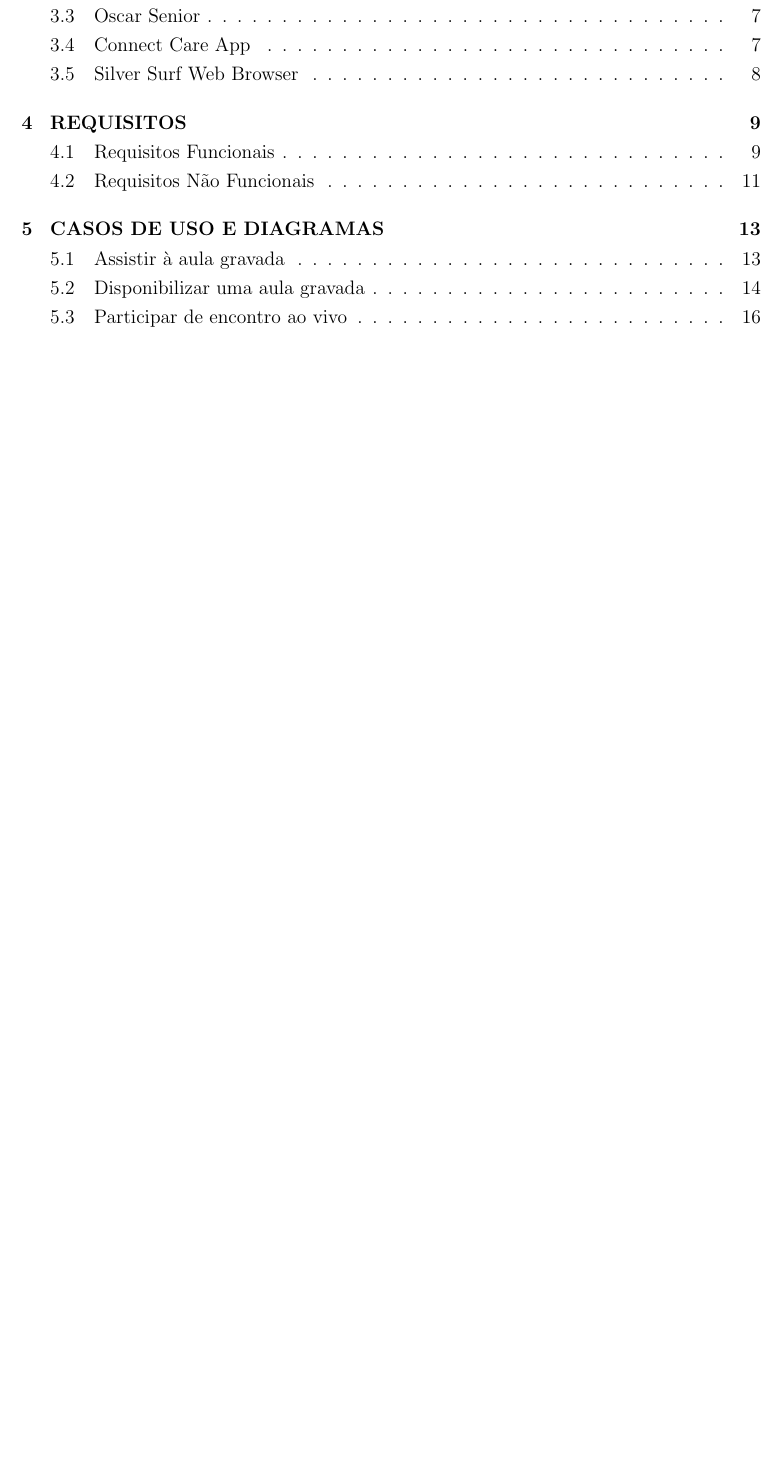
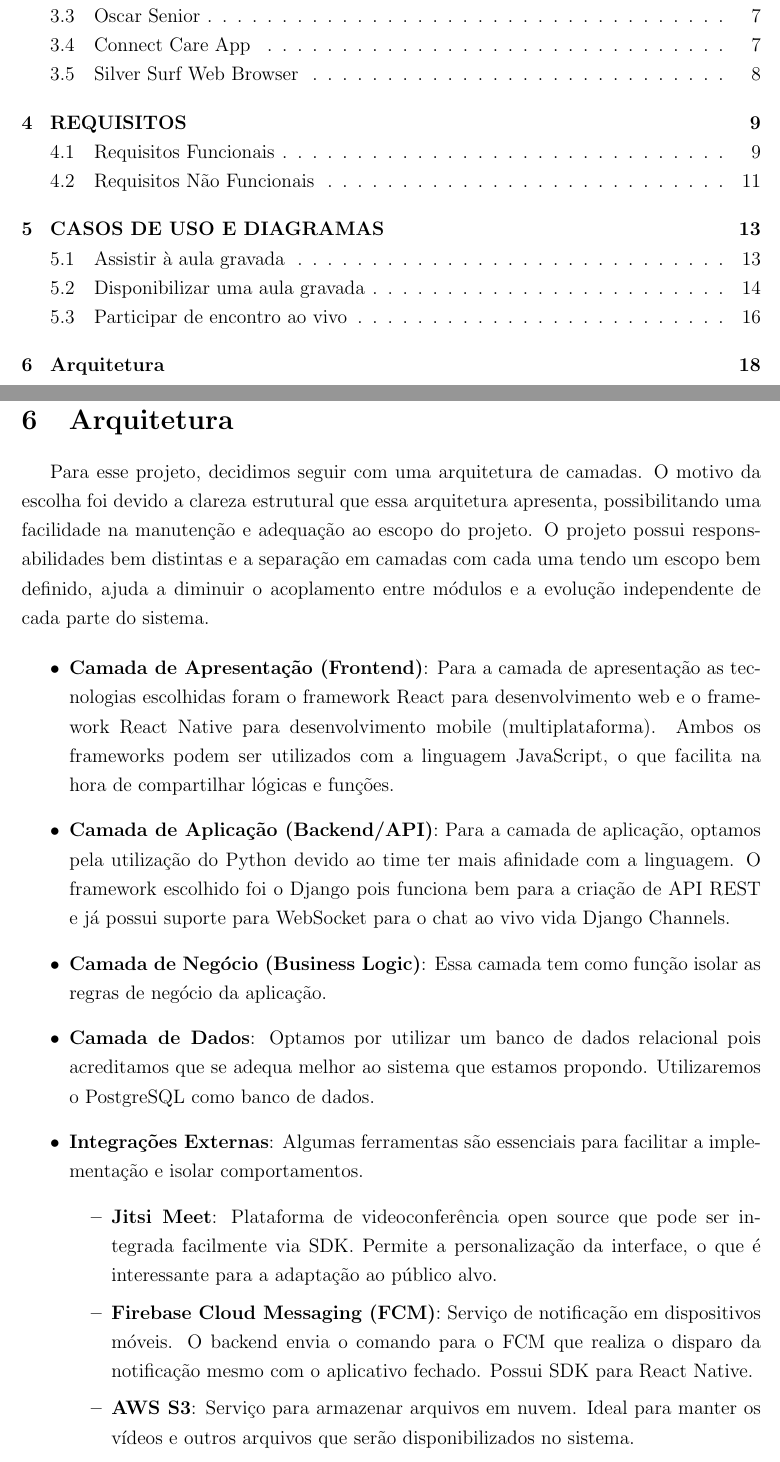
Before and after one commit to gustavomachadosilva/trabalho_pratico_es, a LaTeX document (trab_1_ES_latex/main.tex, which reads trab_1_ES_latex/sections/arquitetura.tex): part of page 2 of 17 before the commit and two parts of pages 2 and 18 of 18 after it, the two joined at a grey line, cut so that both start at the same text, the shorter picture padded with empty space. Compiled offline with pdfLaTeX.

Commit message:
architecture added

```diff
--- /dev/null
+++ b/trab_1_ES_latex/sections/arquitetura.tex
@@ -0,0 +1,18 @@
+\newpage
+\section{Arquitetura}
+Para esse projeto, decidimos seguir com uma arquitetura de camadas. O motivo da escolha foi devido a clareza estrutural que essa arquitetura apresenta, possibilitando uma facilidade na manutenção e adequação ao escopo do projeto.
+O projeto possui responsabilidades bem distintas e a separação em camadas com cada uma tendo um escopo bem definido, ajuda a diminuir o acoplamento entre módulos e a evolução independente de cada parte do sistema.
+
+
+\begin{itemize}
+    \item \textbf{Camada de Apresentação (Frontend)}: Para a camada de apresentação as tecnologias escolhidas foram o framework React para desenvolvimento web e o framework React Native para desenvolvimento mobile (multiplataforma). Ambos os frameworks podem ser utilizados com a linguagem JavaScript, o que facilita na hora de compartilhar lógicas e funções.
+    \item \textbf{Camada de Aplicação (Backend/API)}: Para a camada de aplicação, optamos pela utilização do Python devido ao time ter mais afinidade com a linguagem. O framework escolhido foi o Django pois funciona bem para a criação de API REST e já possui suporte para WebSocket para o chat ao vivo vida Django Channels.
+    \item \textbf{Camada de Negócio (Business Logic)}: Essa camada tem como função isolar as regras de negócio da aplicação.
+    \item \textbf{Camada de Dados}: Optamos por utilizar um banco de dados relacional pois acreditamos que se adequa melhor ao sistema que estamos propondo. Utilizaremos o PostgreSQL como banco de dados.
+    \item \textbf{Integrações Externas}: Algumas ferramentas são essenciais para facilitar a implementação e isolar comportamentos.
+        \begin{itemize}
+            \item \textbf{Jitsi Meet}: Plataforma de videoconferência open source que pode ser integrada facilmente via SDK. Permite a personalização da interface, o que é interessante para a adaptação ao público alvo.
+            \item \textbf{Firebase Cloud Messaging (FCM)}: Serviço de notificação em dispositivos móveis. O backend envia o comando para o FCM que realiza o disparo da notificação mesmo com o aplicativo fechado. Possui SDK para React Native.
+            \item \textbf{AWS S3}: Serviço para armazenar arquivos em nuvem. Ideal para manter os vídeos e outros arquivos que serão disponibilizados no sistema.
+        \end{itemize}
+\end{itemize}
```
Also changed, not shown: trab_1_ES_latex/main.tex (+1 -0 lines), trab_1_ES_latex/main.pdf, 8 other files.
